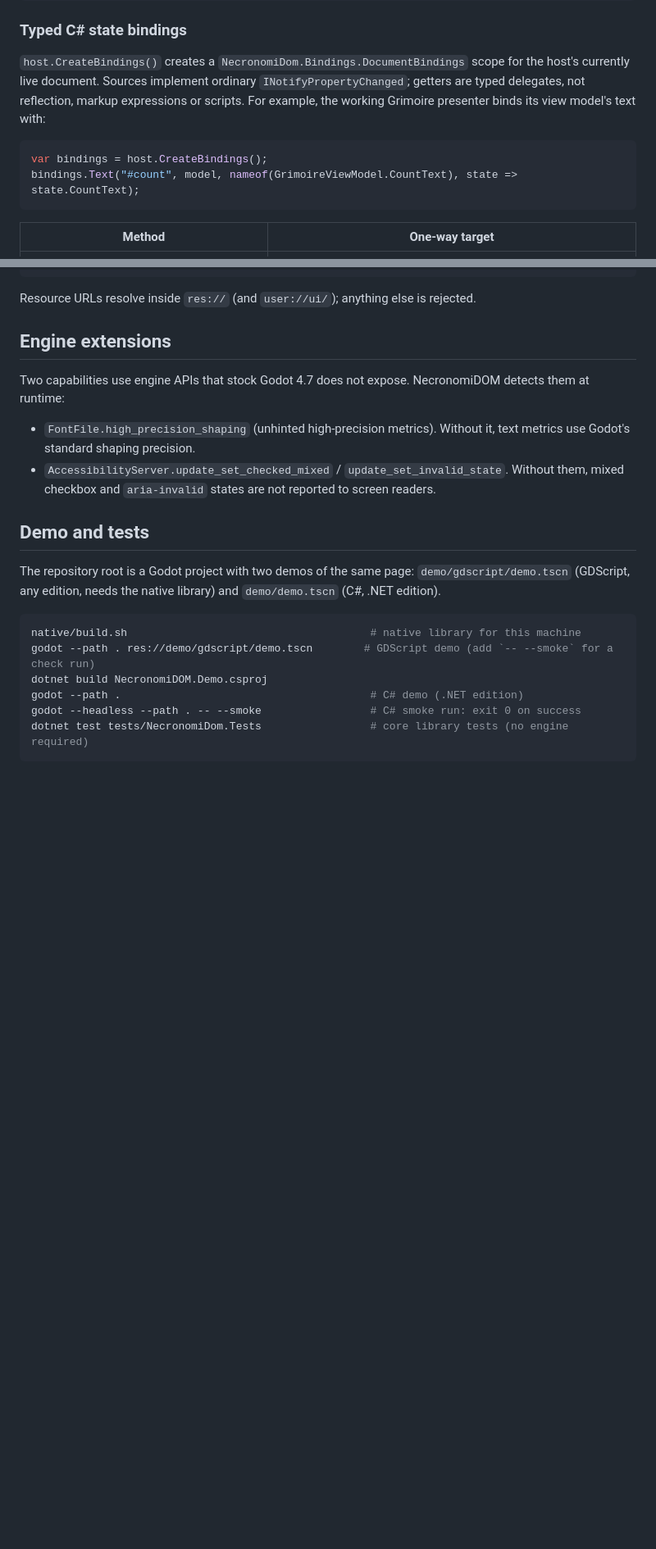
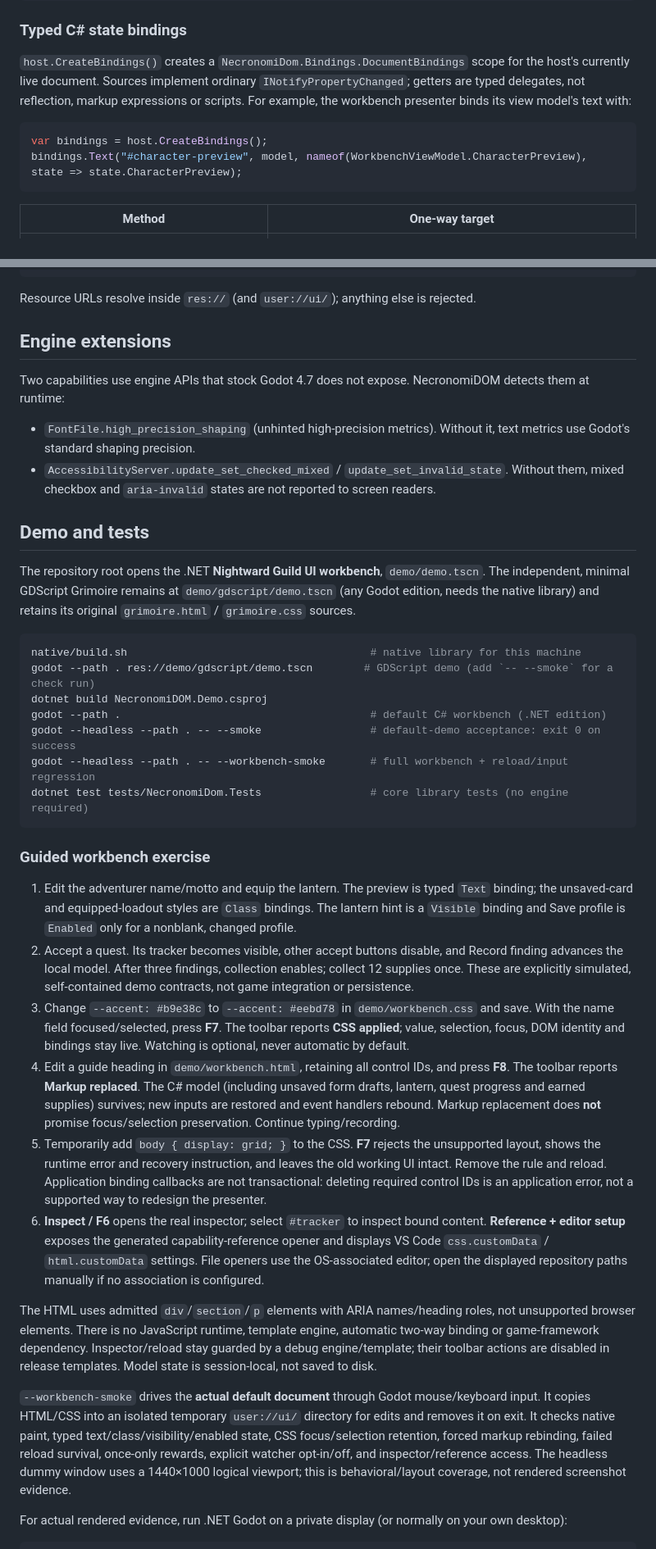
Before and after one commit to Eldritch-Game-Studio/NecronomiDOM, a Markdown page: README.md, 2 parts joined by grey strips. Shown at 82% size. GitHub-like rendering; blank space fills up the shorter version.

````diff
--- a/README.md
+++ b/README.md
@@ -240,12 +241,12 @@ host.Styles.Media = media;
 
 `host.CreateBindings()` creates a `NecronomiDom.Bindings.DocumentBindings` scope for the host's
 currently live document. Sources implement ordinary `INotifyPropertyChanged`; getters are typed
-delegates, not reflection, markup expressions or scripts. For example, the working Grimoire presenter
+delegates, not reflection, markup expressions or scripts. For example, the workbench presenter
 binds its view model's text with:
 
 ```csharp
 var bindings = host.CreateBindings();
-bindings.Text("#count", model, nameof(GrimoireViewModel.CountText), state => state.CountText);
+bindings.Text("#character-preview", model, nameof(WorkbenchViewModel.CharacterPreview), state => state.CharacterPreview);
 ```
 
 | Method | One-way target |
@@ -394,14 +404,55 @@ Two capabilities use engine APIs that stock Godot 4.7 does not expose. Necronomi
 
 ## Demo and tests
 
-The repository root is a Godot project with two demos of the same page: `demo/gdscript/demo.tscn` (GDScript, any
-edition, needs the native library) and `demo/demo.tscn` (C#, .NET edition).
+The repository root opens the .NET **Nightward Guild UI workbench**, `demo/demo.tscn`.
+The independent, minimal GDScript Grimoire remains at `demo/gdscript/demo.tscn` (any Godot edition,
+needs the native library) and retains its original `grimoire.html` / `grimoire.css` sources.
 
 ```sh
 native/build.sh                                      # native library for this machine
 godot --path . res://demo/gdscript/demo.tscn        # GDScript demo (add `-- --smoke` for a check run)
 dotnet build NecronomiDOM.Demo.csproj
-godot --path .                                       # C# demo (.NET edition)
-godot --headless --path . -- --smoke                 # C# smoke run: exit 0 on success
+godot --path .                                       # default C# workbench (.NET edition)
+godot --headless --path . -- --smoke                 # default-demo acceptance: exit 0 on success
+godot --headless --path . -- --workbench-smoke       # full workbench + reload/input regression
 dotnet test tests/NecronomiDom.Tests                 # core library tests (no engine required)
 ```
+
+### Guided workbench exercise
+
+1. Edit the adventurer name/motto and equip the lantern. The preview is typed `Text` binding;
+   the unsaved-card and equipped-loadout styles are `Class` bindings. The lantern hint is a
+   `Visible` binding and Save profile is `Enabled` only for a nonblank, changed profile.
+2. Accept a quest. Its tracker becomes visible, other accept buttons disable, and Record finding
+   advances the local model. After three findings, collection enables; collect 12 supplies once.
+   These are explicitly simulated, self-contained demo contracts, not game integration or persistence.
+3. Change `--accent: #b9e38c` to `--accent: #eebd78` in `demo/workbench.css` and save. With the
+   name field focused/selected, press **F7**. The toolbar reports **CSS applied**; value, selection,
+   focus, DOM identity and bindings stay live. Watching is optional, never automatic by default.
+4. Edit a guide heading in `demo/workbench.html`, retaining all control IDs, and press **F8**.
+   The toolbar reports **Markup replaced**. The C# model (including unsaved form drafts, lantern,
+   quest progress and earned supplies) survives; new inputs are restored and event handlers rebound.
+   Markup replacement does **not** promise focus/selection preservation. Continue typing/recording.
+5. Temporarily add `body { display: grid; }` to the CSS. **F7** rejects the unsupported layout,
+   shows the runtime error and recovery instruction, and leaves the old working UI intact. Remove
+   the rule and reload. Application binding callbacks are not transactional: deleting required
+   control IDs is an application error, not a supported way to redesign the presenter.
+6. **Inspect / F6** opens the real inspector; select `#tracker` to inspect bound content.
+   **Reference + editor setup** exposes the generated capability-reference opener and displays
+   VS Code `css.customData` / `html.customData` settings. File openers use the OS-associated editor;
+   open the displayed repository paths manually if no association is configured.
+
+The HTML uses admitted `div`/`section`/`p` elements with ARIA names/heading roles, not unsupported
+browser elements. There is no JavaScript runtime, template engine, automatic two-way binding or
+game-framework dependency. Inspector/reload stay guarded by a debug engine/template; their toolbar
+actions are disabled in release templates. Model state is session-local, not saved to disk.
+
+`--workbench-smoke` drives the **actual default document** through Godot mouse/keyboard input.
+It copies HTML/CSS into an isolated temporary `user://ui/` directory for edits and removes it on
+exit. It checks native paint, typed text/class/visibility/enabled state, CSS focus/selection retention,
+forced markup rebinding, failed reload survival, once-only rewards, explicit watcher opt-in/off,
+and inspector/reference access. The headless dummy window uses a 1440×1000 logical viewport;
+this is behavioral/layout coverage, not rendered screenshot evidence.
+
+For actual rendered evidence, run .NET Godot on a private display (or normally on your own desktop):
+
````
Also changed, not shown: other parts of README.md (+32 -7 lines), docs/capabilities.md (+1 -1 lines), docs/images/workbench-css.png (added), docs/images/workbench-rebound.png (added), docs/images/workbench-rejected.png (added), docs/images/workbench.png (added), 13 other files.
